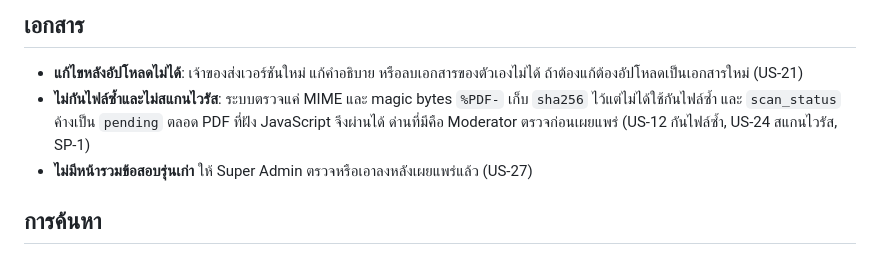
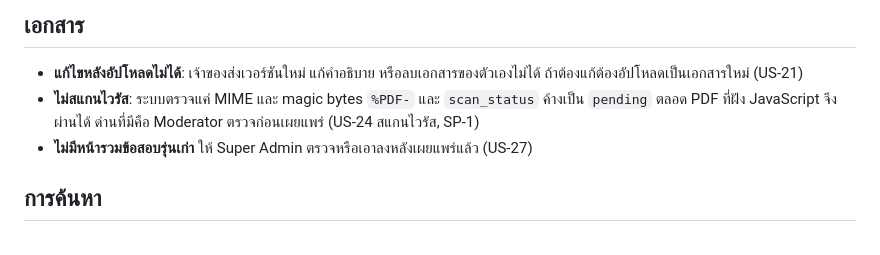
Before and after one commit to Jupiter4428/cntagram, a Markdown page: _docs/known-limitations.md, the part around the change. Rendered like a GitHub page.

Commit message:
docs(limits): remove duplicate file limitation now covered by US-12 (Closes #154)

```diff
--- a/_docs/known-limitations.md
+++ b/_docs/known-limitations.md
@@ -22,7 +22,7 @@
 ## เอกสาร
 
 - **แก้ไขหลังอัปโหลดไม่ได้**: เจ้าของส่งเวอร์ชันใหม่ แก้คำอธิบาย หรือลบเอกสารของตัวเองไม่ได้ ถ้าต้องแก้ต้องอัปโหลดเป็นเอกสารใหม่ (US-21)
-- **ไม่กันไฟล์ซ้ำและไม่สแกนไวรัส**: ระบบตรวจแค่ MIME และ magic bytes `%PDF-` เก็บ `sha256` ไว้แต่ไม่ได้ใช้กันไฟล์ซ้ำ และ `scan_status` ค้างเป็น `pending` ตลอด PDF ที่ฝัง JavaScript จึงผ่านได้ ด่านที่มีคือ Moderator ตรวจก่อนเผยแพร่ (US-12 กันไฟล์ซ้ำ, US-24 สแกนไวรัส, SP-1)
+- **ไม่สแกนไวรัส**: ระบบตรวจแค่ MIME และ magic bytes `%PDF-` และ `scan_status` ค้างเป็น `pending` ตลอด PDF ที่ฝัง JavaScript จึงผ่านได้ ด่านที่มีคือ Moderator ตรวจก่อนเผยแพร่ (US-24 สแกนไวรัส, SP-1)
 - **ไม่มีหน้ารวมข้อสอบรุ่นเก่า** ให้ Super Admin ตรวจหรือเอาลงหลังเผยแพร่แล้ว (US-27)
 
 ## การค้นหา
```
